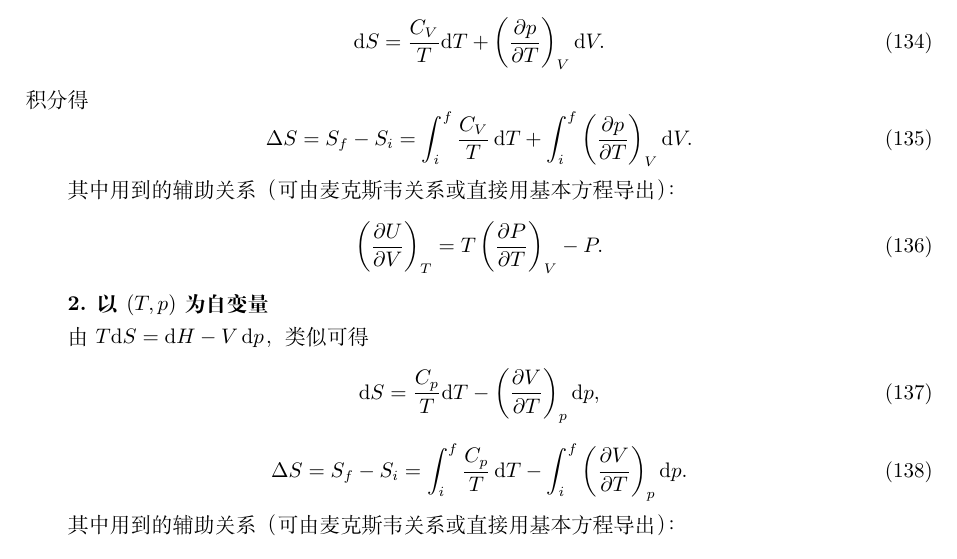
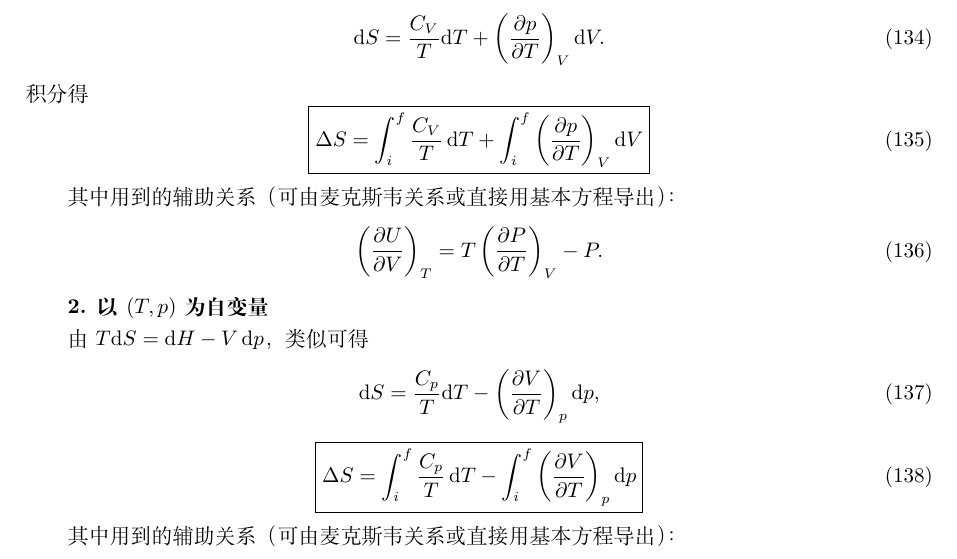
Before and after one commit to pseudonymzjt/2026-UCAS-thermology-note-zjt, a LaTeX document (finalterm.tex): part of page 32 of 88, cut so that both start at the same text. Compiled offline with XeLaTeX.

Commit message:
boxed important equations

```diff
--- a/finalterm.tex
+++ b/finalterm.tex
@@ -1397,7 +1397,7 @@ S(B)-S(A)=\int_A^B\frac{\mathrm{d}Q_{\mathrm{rev}}}{T}.
 \end{equation}
 积分得
 \begin{equation}
-\Delta S=S_f-S_i=\int_i^f\frac{C_V}{T}\,\mathrm{d}T+\int_i^f\left(\frac{\partial p}{\partial T}\right)_V\mathrm{d}V.
+\boxed{\Delta S=\int_i^f\frac{C_V}{T}\,\mathrm{d}T+\int_i^f\left(\frac{\partial p}{\partial T}\right)_V\mathrm{d}V}
 \end{equation}
 
 其中用到的辅助关系（可由麦克斯韦关系或直接用基本方程导出）：
@@ -1412,7 +1412,7 @@ S(B)-S(A)=\int_A^B\frac{\mathrm{d}Q_{\mathrm{rev}}}{T}.
 \mathrm{d}S=\frac{C_p}{T}\mathrm{d}T-\left(\frac{\partial V}{\partial T}\right)_p\mathrm{d}p,
 \end{equation}
 \begin{equation}
-\Delta S=S_f-S_i=\int_i^f\frac{C_p}{T}\,\mathrm{d}T-\int_i^f\left(\frac{\partial V}{\partial T}\right)_p\mathrm{d}p.
+\boxed{\Delta S=\int_i^f\frac{C_p}{T}\,\mathrm{d}T-\int_i^f\left(\frac{\partial V}{\partial T}\right)_p\mathrm{d}p}
 \end{equation}
 
 其中用到的辅助关系（可由麦克斯韦关系或直接用基本方程导出）：
```
